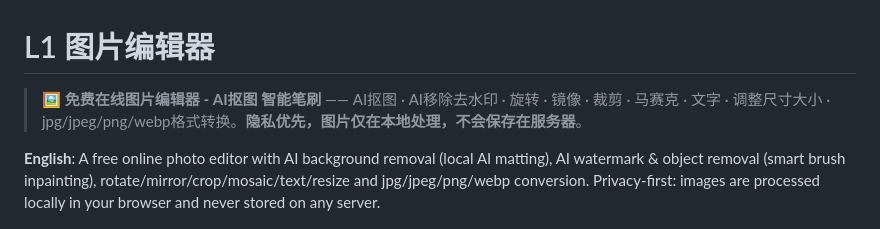
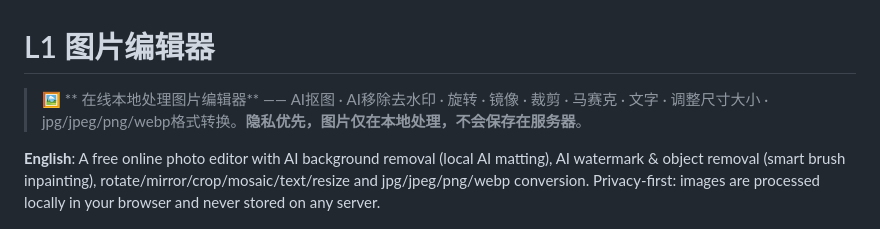
Before and after one commit to gooooddayy/L1-Photo-Editor, a Markdown page: README.md, the part around the change. Drawn GitHub-style.

```diff
--- a/README.md
+++ b/README.md
@@ -1,6 +1,6 @@
 # L1 图片编辑器
 
-> 🖼️ **免费在线图片编辑器 - AI抠图 智能笔刷** —— AI抠图 · AI移除去水印 · 旋转 · 镜像 · 裁剪 · 马赛克 · 文字 · 调整尺寸大小 · jpg/jpeg/png/webp格式转换。**隐私优先，图片仅在本地处理，不会保存在服务器**。
+> 🖼️ ** 在线本地处理图片编辑器** —— AI抠图 · AI移除去水印 · 旋转 · 镜像 · 裁剪 · 马赛克 · 文字 · 调整尺寸大小 · jpg/jpeg/png/webp格式转换。**隐私优先，图片仅在本地处理，不会保存在服务器**。
 
 **English**: A free online photo editor with AI background removal (local AI matting), AI watermark & object removal (smart brush inpainting), rotate/mirror/crop/mosaic/text/resize and jpg/jpeg/png/webp conversion. Privacy-first: images are processed locally in your browser and never stored on any server.
 
```
